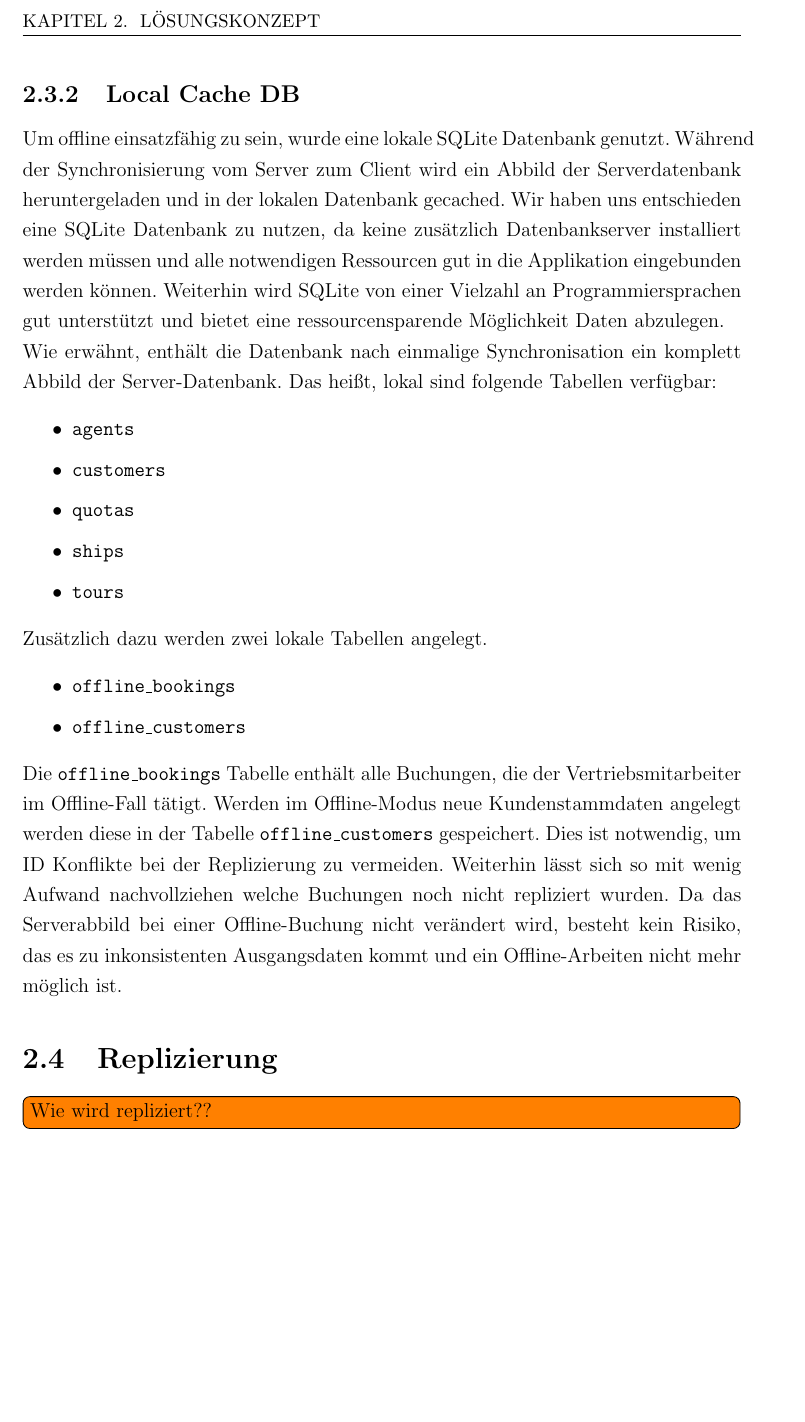
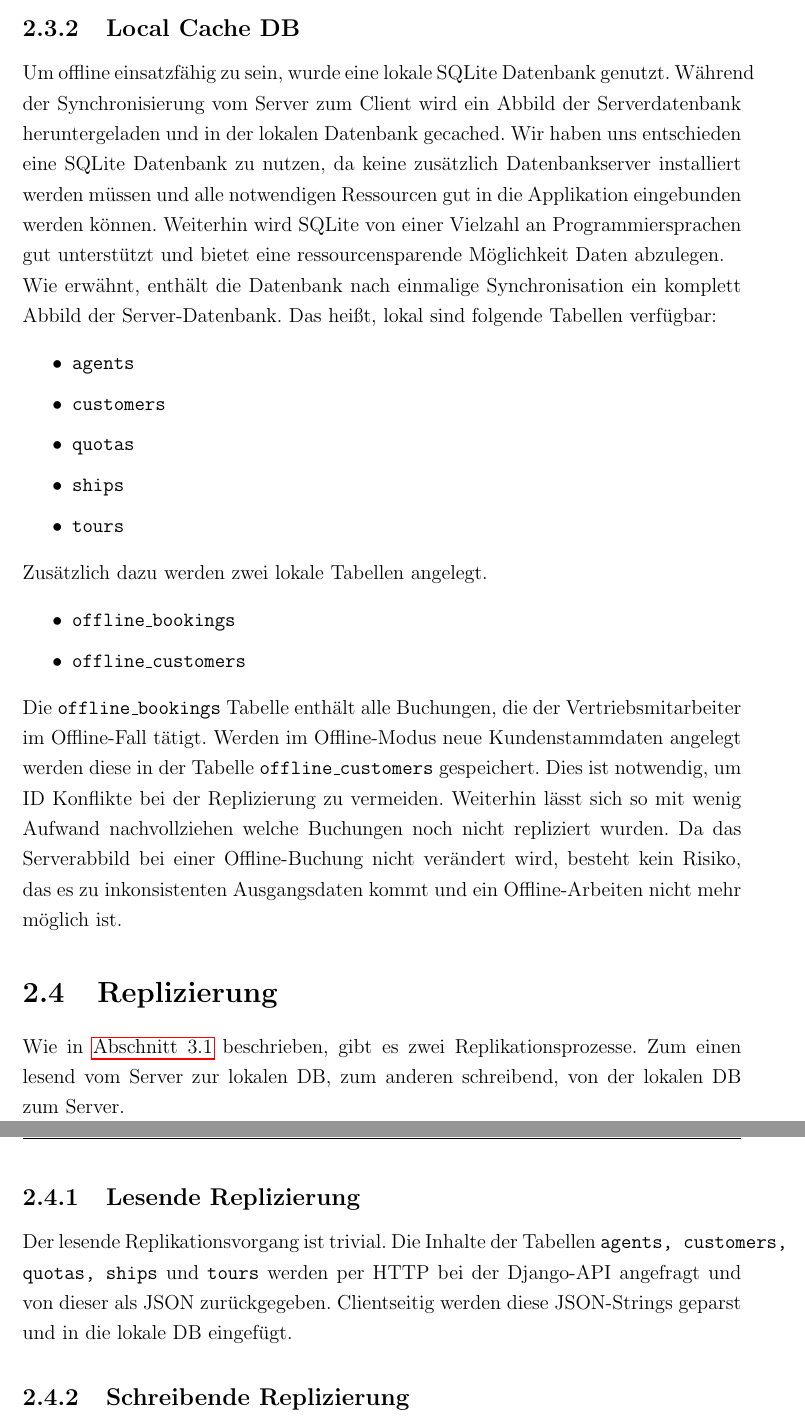
Before and after one commit to senk/piratebaytours, a LaTeX document (docs/report/report.tex): part of page 6 of 10 before the commit and two parts of pages 6 and 7 of 11 after it, the two joined at a grey line, cut at the place of the change, the shorter picture padded with empty space. Compiled offline with pdfLaTeX.

Commit message:
füge lesende Replikation hinzu

```diff
--- a/docs/report/report.tex
+++ b/docs/report/report.tex
@@ -146,8 +146,15 @@ Die \texttt{offline\_bookings} Tabelle enthält alle Buchungen, die der Vertrieb
 
 \section{Replizierung}
 \label{sec:Replizierung}
-\todo[inline]{Wie wird repliziert??\\
-}
+
+Wie in \autoref{sec:RepliZeit} beschrieben, gibt es zwei Replikationsprozesse. Zum einen lesend vom Server zur lokalen DB, zum anderen schreibend, von der lokalen DB zum Server.
+
+\subsection{Lesende Replizierung}
+
+Der lesende Replikationsvorgang ist trivial. Die Inhalte der Tabellen \texttt{agents, customers, quotas, ships} und \texttt{tours} werden per HTTP bei der Django-API angefragt und von dieser als JSON zurückgegeben. Clientseitig werden diese JSON-Strings geparst und in die lokale DB eingefügt.
+
+\subsection{Schreibende Replizierung}
+
 \chapter{Geschäftslogik}
 \todo[inline]{Wie werden Fälle wie Überbuchen gehandelt?\\
 	Wie erfolgt die Replizierung von Server zu Client und zurück?\\}
```
Also changed, not shown: docs/report/report.tex (1 more changed lines).
